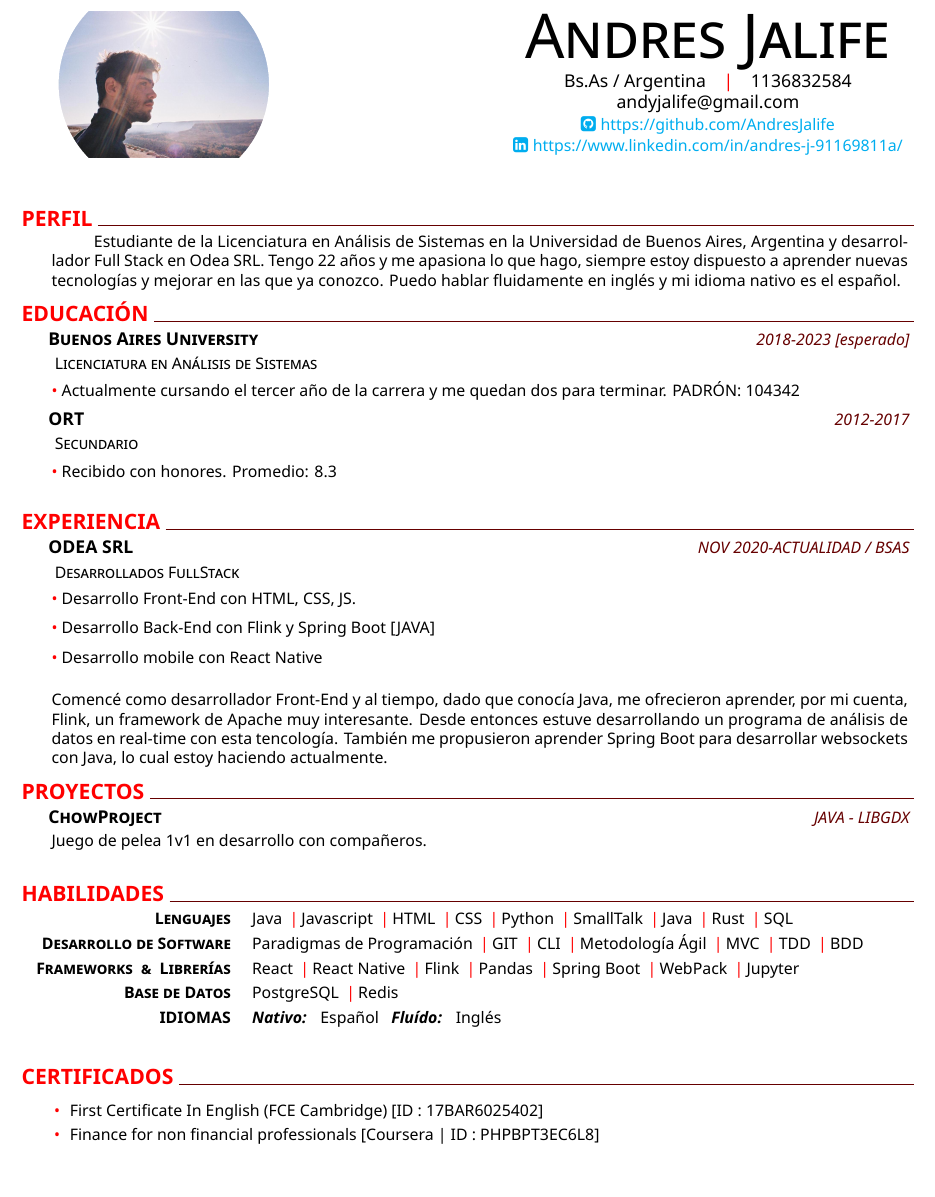
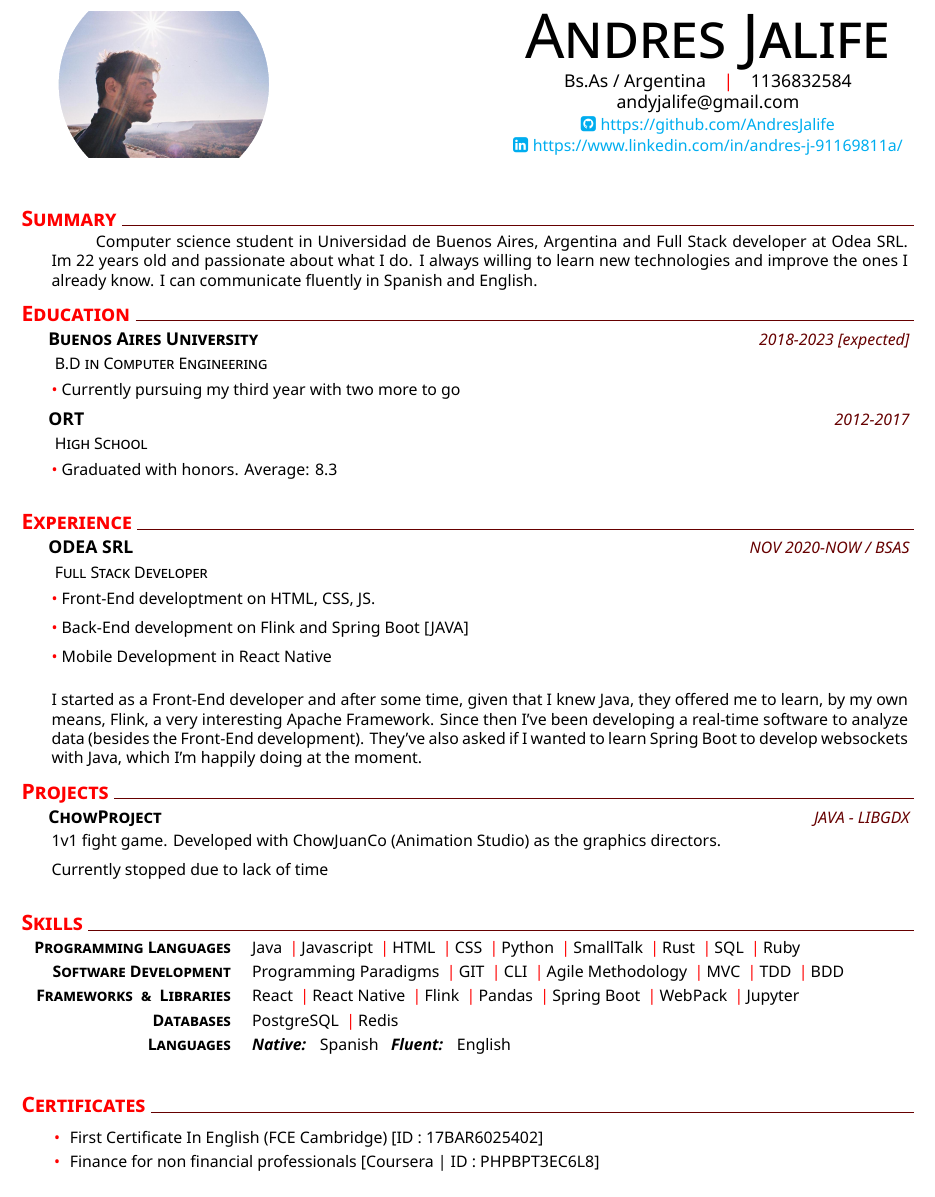
Before and after one commit to AndresJalife/Resume, a LaTeX CV (cv_sp.tex): part of the page, cut so that both start at the same text. Compiled offline with XeLaTeX.

Commit message:
update resume

```diff
--- a/cv_sp.tex
+++ b/cv_sp.tex
@@ -18,53 +18,53 @@
 %Sections
 
 % Summary
-\addblocktext{PERFIL}{
-Estudiante de la Licenciatura en Análisis de Sistemas en la Universidad de Buenos Aires, Argentina y desarrollador Full Stack en Odea SRL. Tengo 22 años y me apasiona lo que hago, siempre estoy dispuesto a aprender nuevas tecnologías y mejorar en las que ya conozco. Puedo hablar fluidamente en inglés y mi idioma nativo es el español.
+\addblocktext{Summary}{
+Computer science student in Universidad de Buenos Aires, Argentina and Full Stack developer at Odea SRL. Im 22 years old and passionate about what I do. I always willing to learn new technologies and improve the ones I already know. I can communicate fluently in Spanish and English.
 }
 
 %Education
-\section{EDUCACIÓN}
-    \datedexperience{Buenos Aires University}{2018-2023 [esperado]}
-    \explanation{Licenciatura en Análisis de Sistemas}
+\section{Education}
+    \datedexperience{Buenos Aires University}{2018-2023 [expected]}
+    \explanation{B.D in Computer Engineering}
      \explanationdetail{\coloredbullet\ %
-    Actualmente cursando el tercer año de la carrera y me quedan dos para terminar.
-    PADRÓN: 104342
+     Currently pursuing my third year with two more to go
      }
     \datedexperience{ORT}{2012-2017}
-    \explanation{Secundario}
+    \explanation{High School}
         \explanationdetail{\coloredbullet\ %
-        Recibido con honores. Promedio: 8.3}
+        Graduated with honors. Average: 8.3}
 
 % Experience
-\section{EXPERIENCIA}
-    \datedexperience{ODEA SRL}{NOV 2020-ACTUALIDAD / BSAS}
-    \explanation{Desarrollados FullStack}
-    \explanationdetail{\coloredbullet\ Desarrollo Front-End con HTML, CSS, JS.}
-    \explanationdetail{\coloredbullet\ Desarrollo Back-End con Flink y Spring Boot [JAVA]}
-    \explanationdetail{\coloredbullet\ Desarrollo mobile con React Native}
+\section{Experience}
+    \datedexperience{ODEA SRL}{NOV 2020-NOW / BSAS}
+    \explanation{Full Stack Developer}
+    \explanationdetail{\coloredbullet\ Front-End developtment on HTML, CSS, JS.}
+    \explanationdetail{\coloredbullet\ Back-End development on Flink and Spring Boot [JAVA]}
+    \explanationdetail{\coloredbullet\ Mobile Development in React Native}
 
-    \explanationdetail{Comencé como desarrollador Front-End y al tiempo, dado que conocía Java, me ofrecieron aprender, por mi cuenta, Flink, un framework de Apache muy interesante. Desde entonces estuve desarrollando un programa de análisis de datos en real-time con esta tencología. También me propusieron aprender Spring Boot para desarrollar websockets con Java, lo cual estoy haciendo actualmente.}
+    \explanationdetail{ I started as a Front-End developer and after some time, given that I knew Java, they offered me to learn, by my own means, Flink, a very interesting Apache Framework. Since then I've been developing a real-time software to analyze data (besides the Front-End development). They've also asked if I wanted to learn Spring Boot to develop websockets with Java, which I'm happily doing at the moment.}
 
-\section{PROYECTOS}
+\section{Projects}
     \datedexperience{ChowProject}{JAVA - LIBGDX}
-    \explanationdetail{Juego de pelea 1v1 en desarrollo con compañeros.}
+    \explanationdetail{1v1 fight game. Developed with ChowJuanCo (Animation Studio) as the graphics directors.}
+    \explanationdetail{Currently stopped due to lack of time}
 
 % Skills
-\section{HABILIDADES}
+\section{Skills}
 
-    \newcommand{\skillone}{\createskill{Lenguajes}{Java \cpshalf Javascript \cpshalf HTML \cpshalf CSS \cpshalf Python \cpshalf SmallTalk \cpshalf Java \cpshalf Rust \cpshalf SQL}}
+    \newcommand{\skillone}{\createskill{Programming Languages}{Java \cpshalf Javascript \cpshalf HTML \cpshalf CSS \cpshalf Python \cpshalf SmallTalk \cpshalf Rust \cpshalf SQL \cpshalf Ruby}}
 
-    \newcommand{\skilltwo}{\createskill{Desarrollo de Software}{Paradigmas de Programación \cpshalf GIT \cpshalf CLI \cpshalf Metodología Ágil \cpshalf MVC \cpshalf TDD \cpshalf BDD}}
+    \newcommand{\skilltwo}{\createskill{Software Development}{Programming Paradigms \cpshalf GIT \cpshalf CLI \cpshalf Agile Methodology \cpshalf MVC \cpshalf TDD \cpshalf BDD}}
 
-    \newcommand{\skillthree}{\createskill{Frameworks \ \& \ Librerías}{React \cpshalf React Native \cpshalf Flink \cpshalf Pandas  \cpshalf Spring Boot \cpshalf WebPack \cpshalf Jupyter}}
+    \newcommand{\skillthree}{\createskill{Frameworks \ \& \ Libraries}{React \cpshalf React Native \cpshalf Flink \cpshalf Pandas  \cpshalf Spring Boot \cpshalf WebPack \cpshalf Jupyter}}
 
-    \newcommand{\skillfour}{\createskill{Base de Datos}{PostgreSQL \cpshalf Redis}}
+    \newcommand{\skillfour}{\createskill{Databases}{PostgreSQL \cpshalf Redis}}
 
-    \newcommand{\skillfive}{\createskill{IDIOMAS}{\textbf{\emph{Nativo:}} \ \  Español \ \ \textbf{\emph{Fluído:}} \ \ Inglés }}
+    \newcommand{\skillfive}{\createskill{Languages}{\textbf{\emph{Native:}} \ \  Spanish \ \ \textbf{\emph{Fluent:}} \ \ English }}
 
     \createskills{\skillone, \skilltwo, \skillthree, \skillfour, \skillfive}
 
-\section{CERTIFICADOS}
+\section{Certificates}
     \newcommand{\extraone}{
     First Certificate In English (FCE Cambridge) [ID : 17BAR6025402]
     }
```
Also changed, not shown: Andres_Jalife_CV_EN.pdf, Andres_Jalife_CV_SP.pdf.
